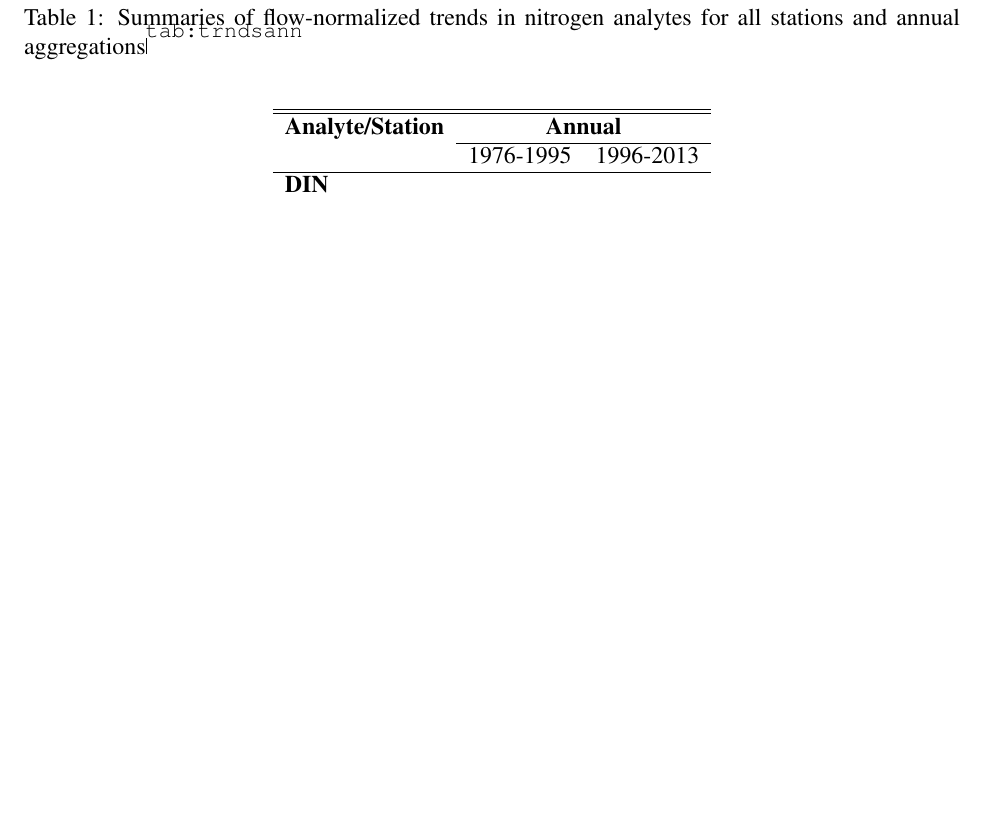
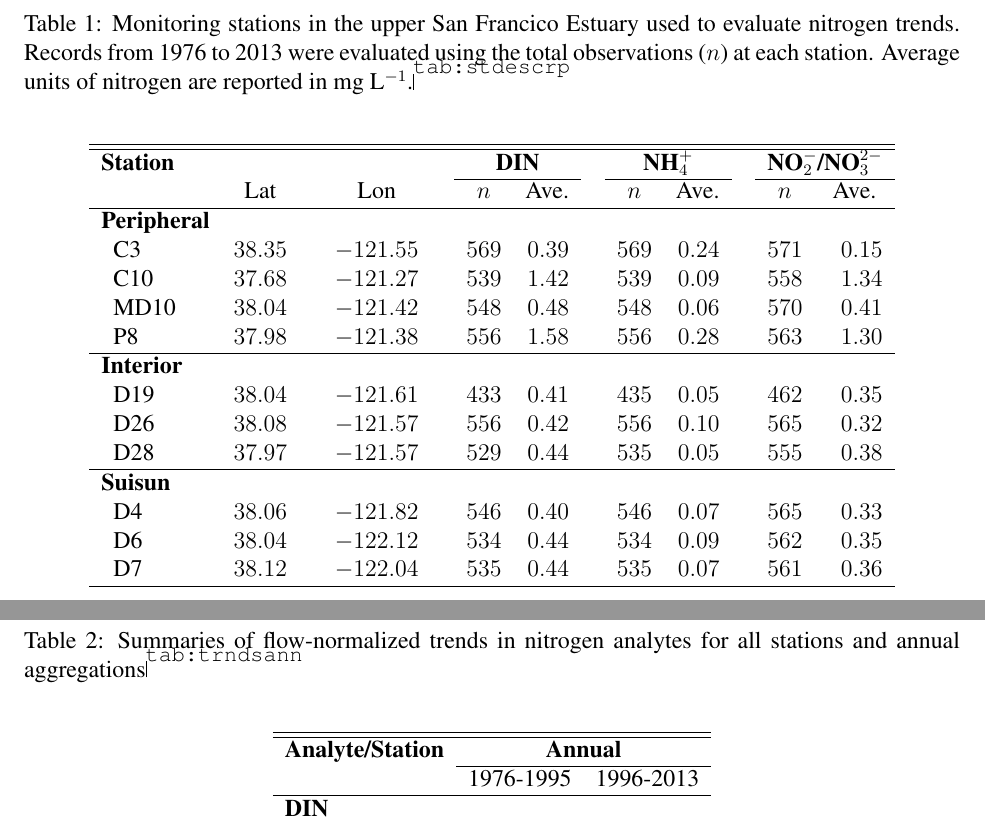
Before and after one commit to fawda123/sftrends_manu, a LaTeX document (sftrends_manu.tex): part of page 40 of 43 before the commit and two parts of pages 40 and 41 of 44 after it, the two joined at a grey line, cut at the place of the change, the shorter picture padded with empty space. Compiled offline with pdfLaTeX; a LaTeX package or settings file that is missing is left out.

Commit message:
added site description table

```diff
--- a/sftrends_manu.tex
+++ b/sftrends_manu.tex
@@ -380,6 +380,37 @@ We thank the staff of the San Francisco Estuary Institute and the Delta Regional
 \clearpage
 %%%%%%
 % tables
+
+% site descrip
+%latex.default(totab, file = "", rowlabel = "Station", caption = cap.val,     caption.loc = "top", rgroup = rgrps, n.rgroup = c(4, 3, 3),     cgroup = cgrps, n.cgroup = c(1, 1, 2, 2, 2), rowname = stats,     label = "tab:stdescrp")%
+\begin{table}[!tbp]
+\caption{Monitoring stations in the upper San Francico Estuary used to evaluate nitrogen trends. Records from 1976 to 2013 were evaluated using the total observations ($n$) at each station. Average units of nitrogen are reported in mg L$^{-1}$.\label{tab:stdescrp}}
+\begin{center}
+\begin{tabular}{lrcrcrrcrrcrr}
+\hline\hline
+\multicolumn{1}{l}{\bfseries Station}&\multicolumn{1}{c}{\bfseries }&\multicolumn{1}{c}{\bfseries }&\multicolumn{1}{c}{\bfseries }&\multicolumn{1}{c}{\bfseries }&\multicolumn{2}{c}{\bfseries DIN}&\multicolumn{1}{c}{\bfseries }&\multicolumn{2}{c}{\bfseries NH$_{4}^{+}$}&\multicolumn{1}{c}{\bfseries }&\multicolumn{2}{c}{\bfseries NO$_{2}^{-}$/NO$_{3}^{2-}$}\tabularnewline
+\cline{6-7} \cline{9-10} \cline{12-13}
+\multicolumn{1}{l}{}&\multicolumn{1}{c}{Lat}&\multicolumn{1}{c}{}&\multicolumn{1}{c}{Lon}&\multicolumn{1}{c}{}&\multicolumn{1}{c}{$n$}&\multicolumn{1}{c}{Ave.}&\multicolumn{1}{c}{}&\multicolumn{1}{c}{$n$}&\multicolumn{1}{c}{Ave.}&\multicolumn{1}{c}{}&\multicolumn{1}{c}{$n$}&\multicolumn{1}{c}{Ave.}\tabularnewline
+\hline
+{\bfseries Peripheral}&&&&&&&&&&&&\tabularnewline
+~~C3&$38.35$&&$-121.55$&&$569$&$0.39$&&$569$&$0.24$&&$571$&$0.15$\tabularnewline
+~~C10&$37.68$&&$-121.27$&&$539$&$1.42$&&$539$&$0.09$&&$558$&$1.34$\tabularnewline
+~~MD10&$38.04$&&$-121.42$&&$548$&$0.48$&&$548$&$0.06$&&$570$&$0.41$\tabularnewline
+~~P8&$37.98$&&$-121.38$&&$556$&$1.58$&&$556$&$0.28$&&$563$&$1.30$\tabularnewline
+\hline
+{\bfseries Interior}&&&&&&&&&&&&\tabularnewline
+~~D19&$38.04$&&$-121.61$&&$433$&$0.41$&&$435$&$0.05$&&$462$&$0.35$\tabularnewline
+~~D26&$38.08$&&$-121.57$&&$556$&$0.42$&&$556$&$0.10$&&$565$&$0.32$\tabularnewline
+~~D28&$37.97$&&$-121.57$&&$529$&$0.44$&&$535$&$0.05$&&$555$&$0.38$\tabularnewline
+\hline
+{\bfseries Suisun}&&&&&&&&&&&&\tabularnewline
+~~D4&$38.06$&&$-121.82$&&$546$&$0.40$&&$546$&$0.07$&&$565$&$0.33$\tabularnewline
+~~D6&$38.04$&&$-122.12$&&$534$&$0.44$&&$534$&$0.09$&&$562$&$0.35$\tabularnewline
+~~D7&$38.12$&&$-122.04$&&$535$&$0.44$&&$535$&$0.07$&&$561$&$0.36$\tabularnewline
+\hline
+\end{tabular}\end{center}
+\end{table}
+
 
 % overall trends, years
 %latex.default(tab[, -c(1, 2)], file = "", rowlabel = "Analyte/Station",     caption = cap.val, caption.loc = "top", rgroup = vars, n.rgroup = rep(nrow(tab)/3,         3), cgroup = c("Annual"), n.cgroup = c(2), rowname = stats,     label = "tab:trndsann", insert.bottom = foot.val)%
```
Also changed, not shown: sftrends_manu-concordance.tex (+2 -2 lines), figs/prddat-1.pdf, sftrends_manu.pdf, sftrends_manu.tex (10 more changed lines), 3 other files.
